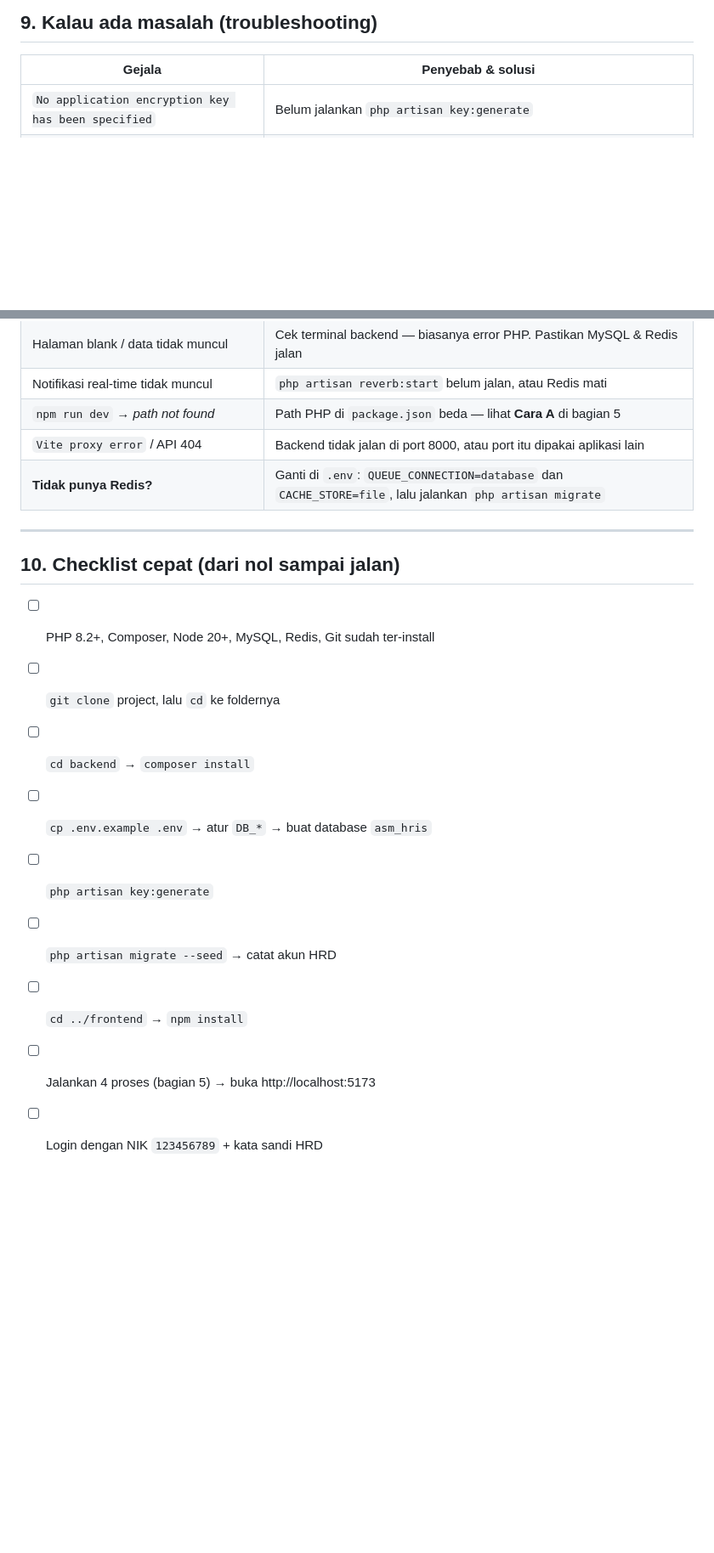
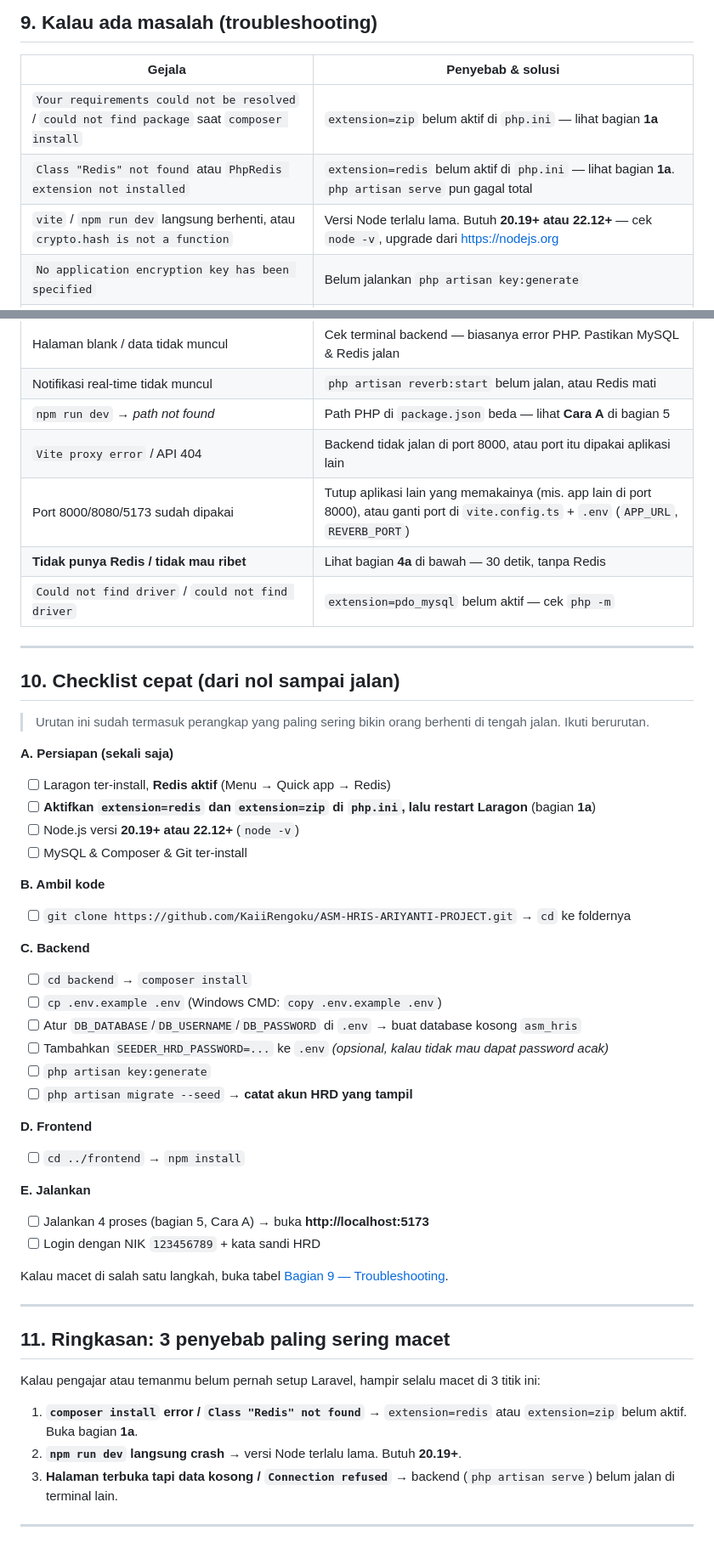
Before and after one commit to KaiiRengoku/ASM-HRIS-ARIYANTI-PROJECT, a Markdown page: README.md, 2 parts joined by grey strips. Shown at 85% size. Rendered like a GitHub page; blank space fills up the shorter version.

```diff
--- a/README.md
+++ b/README.md
@@ -221,6 +267,9 @@ Test memakai database terpisah dan **tidak** mengubah data aplikasi utama.
 
 | Gejala | Penyebab & solusi |
 | --- | --- |
+| `Your requirements could not be resolved` / `could not find package` saat `composer install` | `extension=zip` belum aktif di `php.ini` — lihat bagian **1a** |
+| `Class "Redis" not found` atau `PhpRedis extension not installed` | `extension=redis` belum aktif di `php.ini` — lihat bagian **1a**. `php artisan serve` pun gagal total |
+| `vite` / `npm run dev` langsung berhenti, atau `crypto.hash is not a function` | Versi Node terlalu lama. Butuh **20.19+ atau 22.12+** — cek `node -v`, upgrade dari https://nodejs.org |
 | `No application encryption key has been specified` | Belum jalankan `php artisan key:generate` |
 | `SQLSTATE[HY000] [1049] Unknown database` | Database `asm_hris` belum dibuat, atau `DB_DATABASE` salah di `.env` |
 | `Connection refused` saat buka halaman | Backend (`php artisan serve`) belum jalan di terminal 1 |
@@ -228,18 +277,50 @@ Test memakai database terpisah dan **tidak** mengubah data aplikasi utama.
 | Notifikasi real-time tidak muncul | `php artisan reverb:start` belum jalan, atau Redis mati |
 | `npm run dev` → *path not found* | Path PHP di `package.json` beda — lihat **Cara A** di bagian 5 |
 | `Vite proxy error` / API 404 | Backend tidak jalan di port 8000, atau port itu dipakai aplikasi lain |
-| **Tidak punya Redis?** | Ganti di `.env`: `QUEUE_CONNECTION=database` dan `CACHE_STORE=file`, lalu jalankan `php artisan migrate` |
+| Port 8000/8080/5173 sudah dipakai | Tutup aplikasi lain yang memakainya (mis. app lain di port 8000), atau ganti port di `vite.config.ts` + `.env` (`APP_URL`, `REVERB_PORT`) |
+| **Tidak punya Redis / tidak mau ribet** | Lihat bagian **4a** di bawah — 30 detik, tanpa Redis |
+| `Could not find driver` / `could not find driver` | `extension=pdo_mysql` belum aktif — cek `php -m` |
 
 ---
 
 ## 10. Checklist cepat (dari nol sampai jalan)
 
-- [ ] PHP 8.2+, Composer, Node 20+, MySQL, Redis, Git sudah ter-install
-- [ ] `git clone` project, lalu `cd` ke foldernya
+> Urutan ini sudah termasuk perangkap yang paling sering bikin orang berhenti di tengah jalan. Ikuti berurutan.
+
+**A. Persiapan (sekali saja)**
+- [ ] Laragon ter-install, **Redis aktif** (Menu → Quick app → Redis)
+- [ ] **Aktifkan `extension=redis` dan `extension=zip` di `php.ini`, lalu restart Laragon** (bagian **1a**)
+- [ ] Node.js versi **20.19+ atau 22.12+** (`node -v`)
+- [ ] MySQL & Composer & Git ter-install
+
+**B. Ambil kode**
+- [ ] `git clone https://github.com/KaiiRengoku/ASM-HRIS-ARIYANTI-PROJECT.git` → `cd` ke foldernya
+
+**C. Backend**
 - [ ] `cd backend` → `composer install`
-- [ ] `cp .env.example .env` → atur `DB_*` → buat database `asm_hris`
+- [ ] `cp .env.example .env` (Windows CMD: `copy .env.example .env`)
+- [ ] Atur `DB_DATABASE`/`DB_USERNAME`/`DB_PASSWORD` di `.env` → buat database kosong `asm_hris`
+- [ ] Tambahkan `SEEDER_HRD_PASSWORD=...` ke `.env` *(opsional, kalau tidak mau dapat password acak)*
 - [ ] `php artisan key:generate`
-- [ ] `php artisan migrate --seed` → catat akun HRD
+- [ ] `php artisan migrate --seed` → **catat akun HRD yang tampil**
+
+**D. Frontend**
 - [ ] `cd ../frontend` → `npm install`
-- [ ] Jalankan 4 proses (bagian 5) → buka http://localhost:5173
+
+**E. Jalankan**
+- [ ] Jalankan 4 proses (bagian 5, Cara A) → buka **http://localhost:5173**
 - [ ] Login dengan NIK `123456789` + kata sandi HRD
+
+Kalau macet di salah satu langkah, buka tabel [Bagian 9 — Troubleshooting](#9-kalau-ada-masalah-troubleshooting).
+
+---
+
+## 11. Ringkasan: 3 penyebab paling sering macet
+
+Kalau pengajar atau temanmu belum pernah setup Laravel, hampir selalu macet di 3 titik ini:
+
+1. **`composer install` error / `Class "Redis" not found`** → `extension=redis` atau `extension=zip` belum aktif. Buka bagian **1a**.
+2. **`npm run dev` langsung crash** → versi Node terlalu lama. Butuh **20.19+**.
+3. **Halaman terbuka tapi data kosong / `Connection refused`** → backend (`php artisan serve`) belum jalan di terminal lain.
+
+---
```
Also changed, not shown: other parts of README.md (+48 -2 lines).
